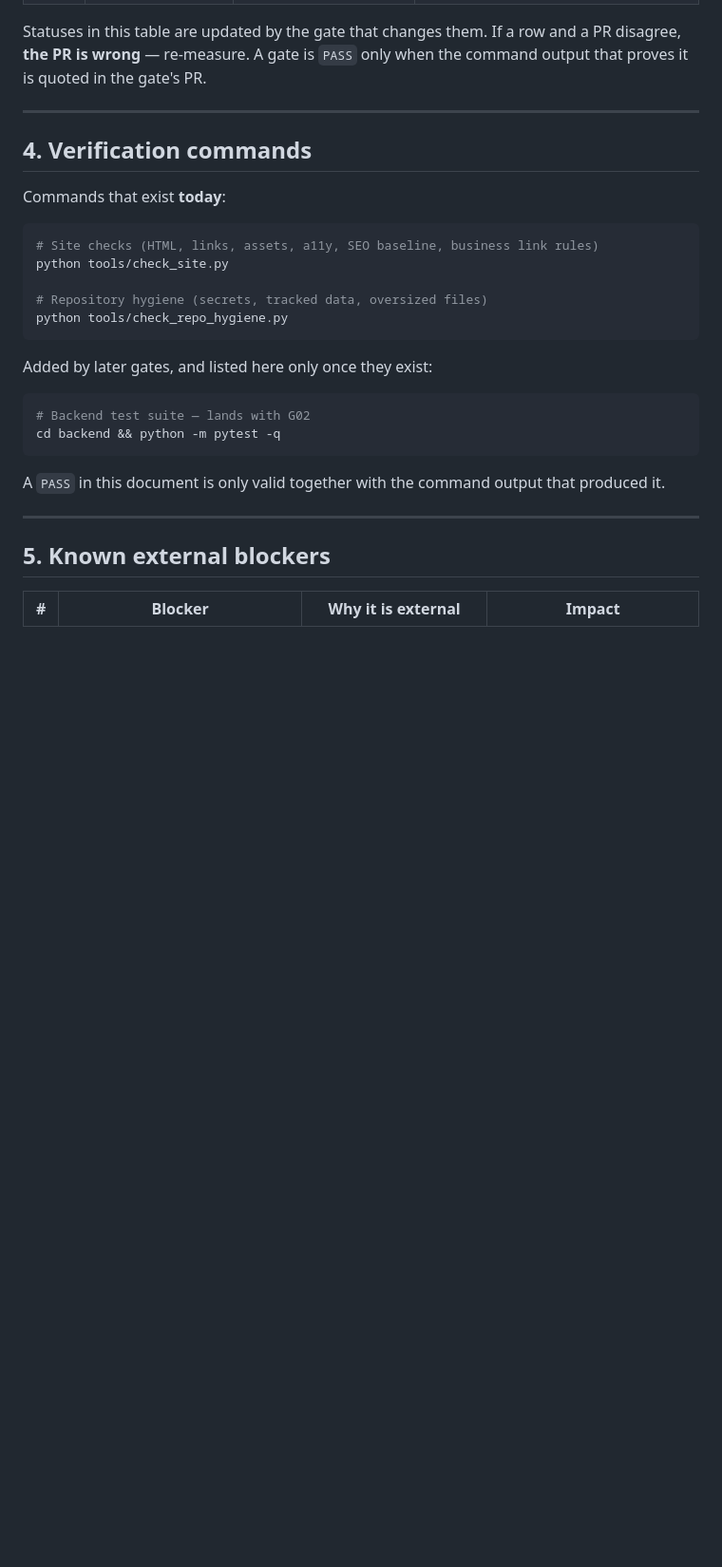
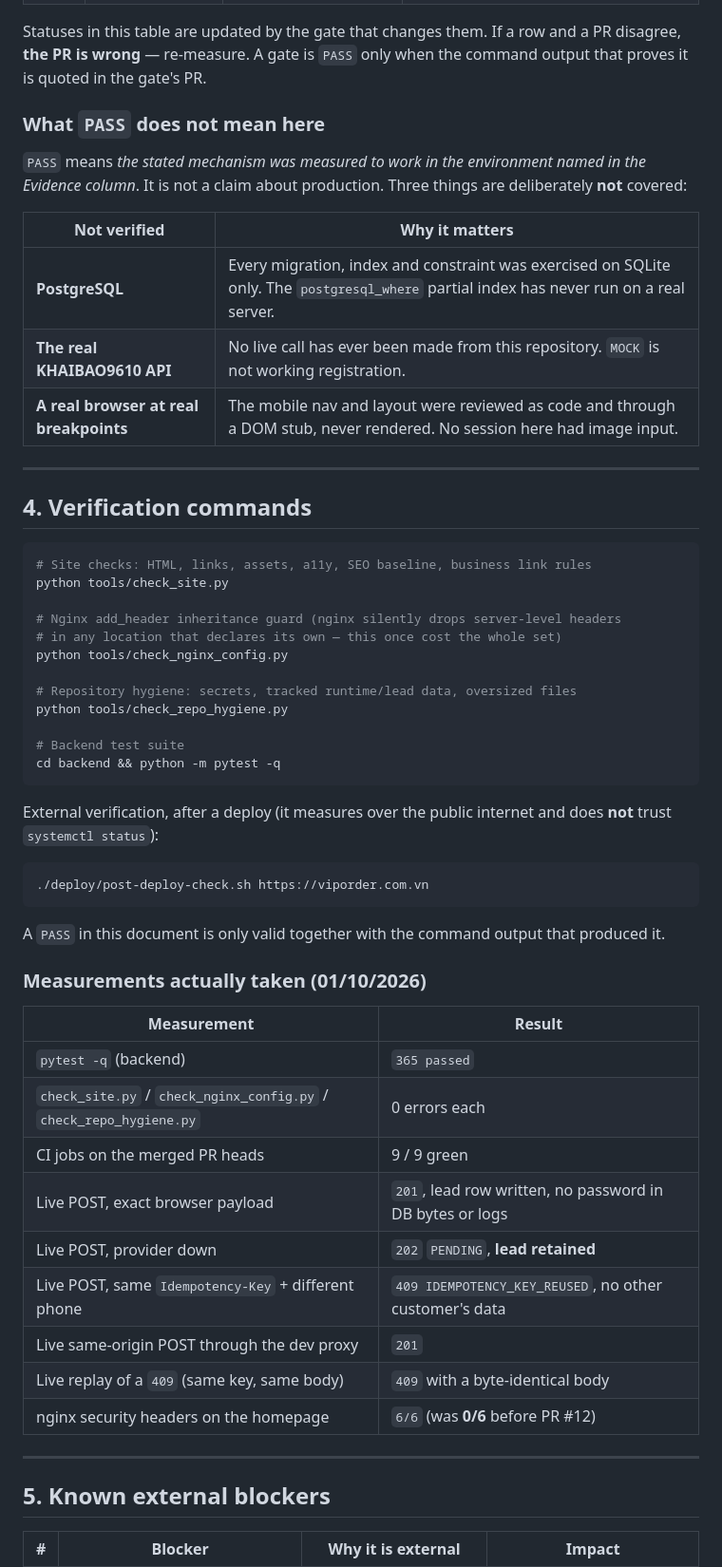
Before and after one commit to thanhbn123/viporder-com-vn, a Markdown page: docs/PROJECT-STATUS.md, the part around one of its changes. Shown at 95% size. Rendered like a GitHub page; blank space fills up the shorter version.

````diff
--- a/docs/PROJECT-STATUS.md
+++ b/docs/PROJECT-STATUS.md
@@ -77,29 +77,60 @@ Statuses in this table are updated by the gate that changes them. If a row and a
 PR disagree, **the PR is wrong** — re-measure. A gate is `PASS` only when the
 command output that proves it is quoted in the gate's PR.
 
+### What `PASS` does not mean here
+
+`PASS` means *the stated mechanism was measured to work in the environment named
+in the Evidence column*. It is not a claim about production. Three things are
+deliberately **not** covered:
+
+| Not verified | Why it matters |
+|---|---|
+| **PostgreSQL** | Every migration, index and constraint was exercised on SQLite only. The `postgresql_where` partial index has never run on a real server. |
+| **The real KHAIBAO9610 API** | No live call has ever been made from this repository. `MOCK` is not working registration. |
+| **A real browser at real breakpoints** | The mobile nav and layout were reviewed as code and through a DOM stub, never rendered. No session here had image input. |
+
 ---
 
 ## 4. Verification commands
 
-Commands that exist **today**:
+```bash
+# Site checks: HTML, links, assets, a11y, SEO baseline, business link rules
+python tools/check_site.py
+
+# Nginx add_header inheritance guard (nginx silently drops server-level headers
+# in any location that declares its own — this once cost the whole set)
+python tools/check_nginx_config.py
+
+# Repository hygiene: secrets, tracked runtime/lead data, oversized files
+python tools/check_repo_hygiene.py
+
+# Backend test suite
+cd backend && python -m pytest -q
+```
+
+External verification, after a deploy (it measures over the public internet and
+does **not** trust `systemctl status`):
 
 ```bash
-# Site checks (HTML, links, assets, a11y, SEO baseline, business link rules)
-python tools/check_site.py
-
-# Repository hygiene (secrets, tracked data, oversized files)
-python tools/check_repo_hygiene.py
-```
-
-Added by later gates, and listed here only once they exist:
-
-```bash
-# Backend test suite — lands with G02
-cd backend && python -m pytest -q
+./deploy/post-deploy-check.sh https://viporder.com.vn
 ```
 
 A `PASS` in this document is only valid together with the command output that
 produced it.
+
+### Measurements actually taken (01/10/2026)
+
+| Measurement | Result |
+|---|---|
+| `pytest -q` (backend) | `365 passed` |
+| `check_site.py` / `check_nginx_config.py` / `check_repo_hygiene.py` | 0 errors each |
+| CI jobs on the merged PR heads | 9 / 9 green |
+| Live POST, exact browser payload | `201`, lead row written, no password in DB bytes or logs |
+| Live POST, provider down | `202` `PENDING`, **lead retained** |
+| Live POST, same `Idempotency-Key` + different phone | `409 IDEMPOTENCY_KEY_REUSED`, no other customer's data |
+| Live same-origin POST through the dev proxy | `201` |
+| Live replay of a `409` (same key, same body) | `409` with a byte-identical body |
+| nginx security headers on the homepage | `6/6` (was **0/6** before PR #12) |
 
 ---
 
````
Also changed, not shown: other parts of docs/PROJECT-STATUS.md (+14 -14 lines).
